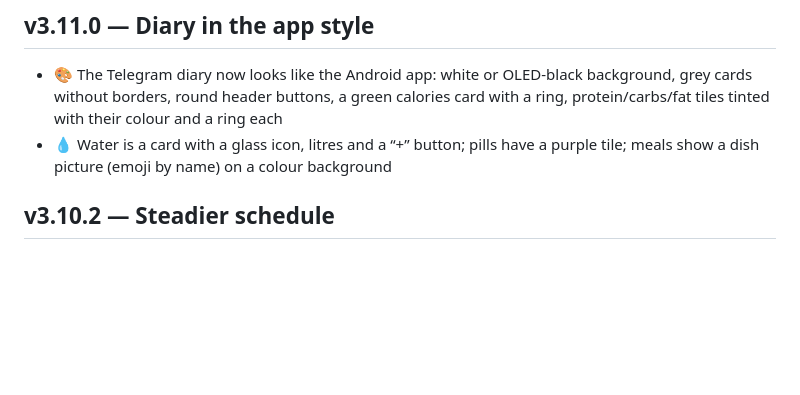
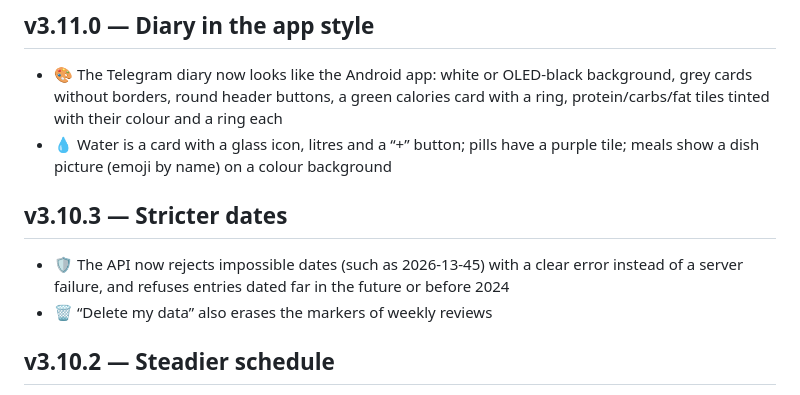
Before and after one commit to sailxx/FITTER-AI, a Markdown page: CHANGELOG.md, the part around the change. Rendered like a GitHub page; blank space fills up the shorter version.

```diff
--- a/CHANGELOG.md
+++ b/CHANGELOG.md
@@ -5,6 +5,10 @@
 ## v3.11.0 — Diary in the app style
 - 🎨 The Telegram diary now looks like the Android app: white or OLED-black background, grey cards without borders, round header buttons, a green calories card with a ring, protein/carbs/fat tiles tinted with their colour and a ring each
 - 💧 Water is a card with a glass icon, litres and a “+” button; pills have a purple tile; meals show a dish picture (emoji by name) on a colour background
+
+## v3.10.3 — Stricter dates
+- 🛡 The API now rejects impossible dates (such as 2026-13-45) with a clear error instead of a server failure, and refuses entries dated far in the future or before 2024
+- 🗑 “Delete my data” also erases the markers of weekly reviews
 
 ## v3.10.2 — Steadier schedule
 - 🧠 Sunday reviews no longer stop at 50 people: whoever did not fit is picked up by the next runs the same evening, nobody gets a review twice
```
Also changed, not shown: CHANGELOG.ru.md (+4 -0 lines).
